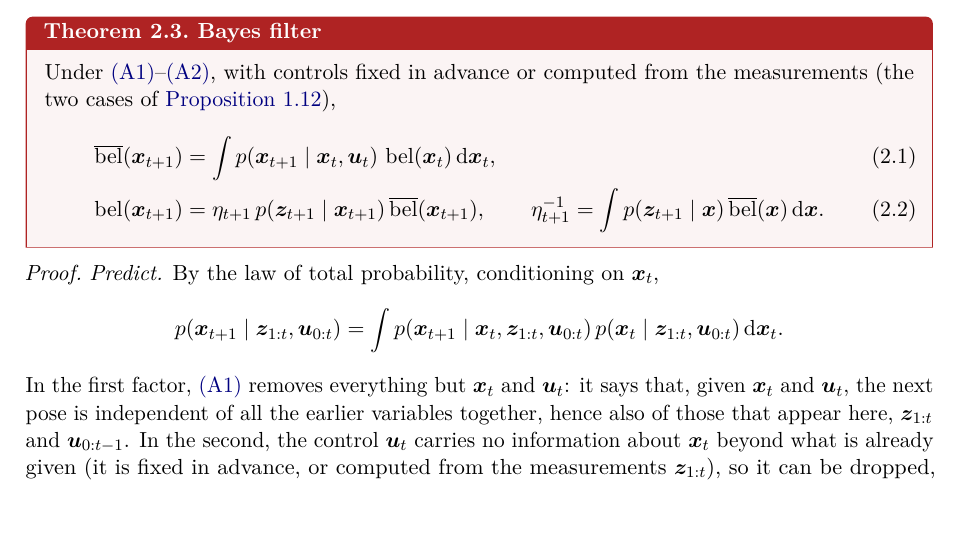
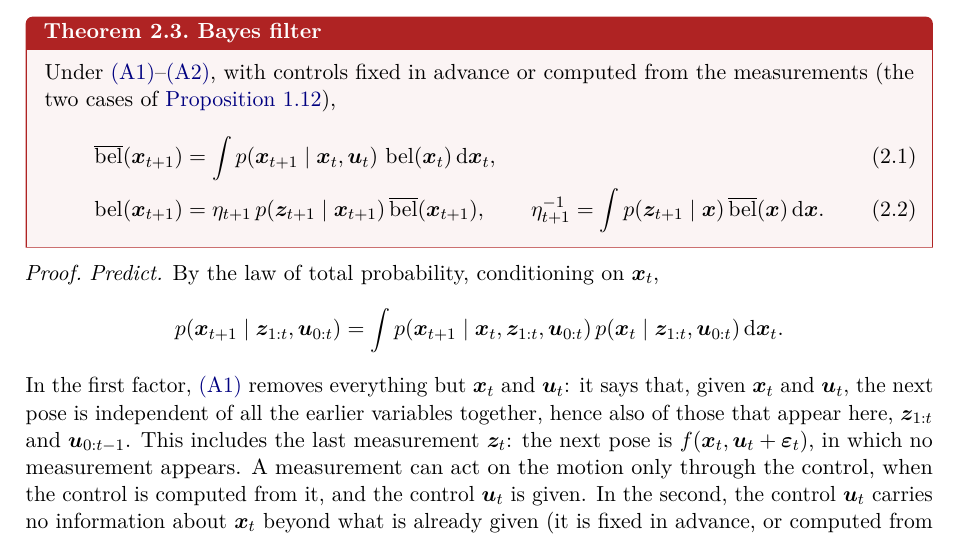
Before and after one commit to CL-BZH/Bayesian_Filters, a LaTeX thesis (book/main.tex, which reads book/chapters/02-bayes-filter.tex): part of page 42 of 122, cut so that both start at the same text. Compiled offline with pdfLaTeX.

Commit message:
Book: proof of Theorem 2.3 says why (A1) also removes the last measurement

```diff
--- a/book/chapters/02-bayes-filter.tex
+++ b/book/chapters/02-bayes-filter.tex
@@ -204,7 +204,10 @@ $\x_t$,
 In the first factor, \ref{A1} removes everything but $\x_t$ and $\uu_t$:
 it says that, given $\x_t$ and $\uu_t$, the next pose is independent of
 all the earlier variables together, hence also of those that appear here,
-$\z_{1:t}$ and $\uu_{0:t-1}$.
+$\z_{1:t}$ and $\uu_{0:t-1}$. This includes the last measurement $\z_t$:
+the next pose is $f(\x_t,\uu_t+\bepsilon_t)$, in which no measurement
+appears. A measurement can act on the motion only through the control,
+when the control is computed from it, and the control $\uu_t$ is given.
 In the second, the control $\uu_t$ carries no information about $\x_t$
 beyond what is already given (it is fixed in advance, or computed from the
 measurements $\z_{1:t}$), so it can be dropped, which leaves $\bel(\x_t)$
```
Also changed, not shown: 1 other file.
